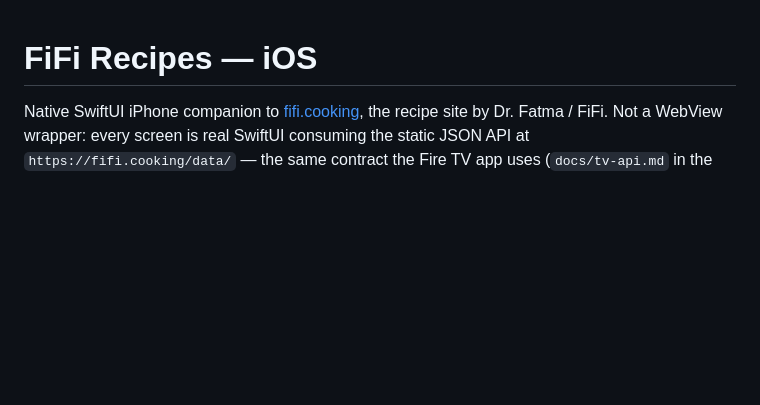
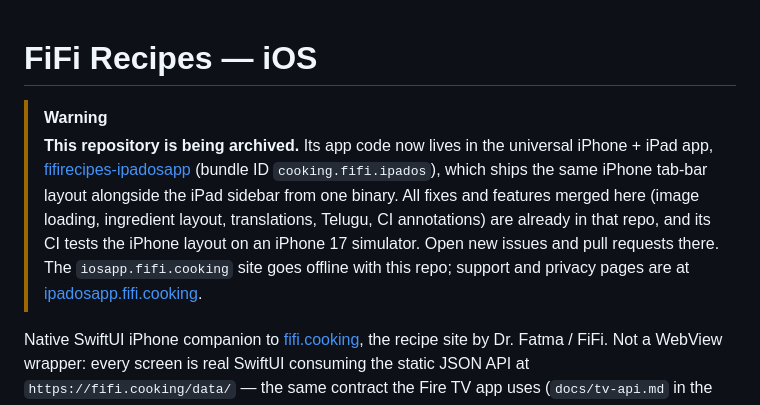
Before and after one commit to amado2k5/fifirecipes-ios, a Markdown page: README.md, the part around the change. GitHub-like rendering; blank space fills up the shorter version.

Commit message:
README: note this repo is being archived in favour of fifirecipes-ipadosapp (#8)
Claude-Session: https://claude.ai/code/session_01RGaNoo6TU7zuLxkZiE5f2k

Co-authored-by: Claude <noreply@anthropic.com>

```diff
--- a/README.md
+++ b/README.md
@@ -1,4 +1,17 @@
 # FiFi Recipes — iOS
+
+> [!WARNING]
+> **This repository is being archived.** Its app code now lives in the
+> universal iPhone + iPad app,
+> [fifirecipes-ipadosapp](https://github.com/amado2k5/fifirecipes-ipadosapp)
+> (bundle ID `cooking.fifi.ipados`), which ships the same iPhone tab-bar
+> layout alongside the iPad sidebar from one binary. All fixes and features
+> merged here (image loading, ingredient layout, translations, Telugu, CI
+> annotations) are already in that repo, and its CI tests the iPhone layout
+> on an iPhone 17 simulator. Open new issues and pull requests there.
+> The `iosapp.fifi.cooking` site goes offline with this repo; support and
+> privacy pages are at
+> [ipadosapp.fifi.cooking](https://ipadosapp.fifi.cooking).
 
 Native SwiftUI iPhone companion to [fifi.cooking](https://fifi.cooking), the
 recipe site by Dr. Fatma / FiFi. Not a WebView wrapper: every screen is real
```
